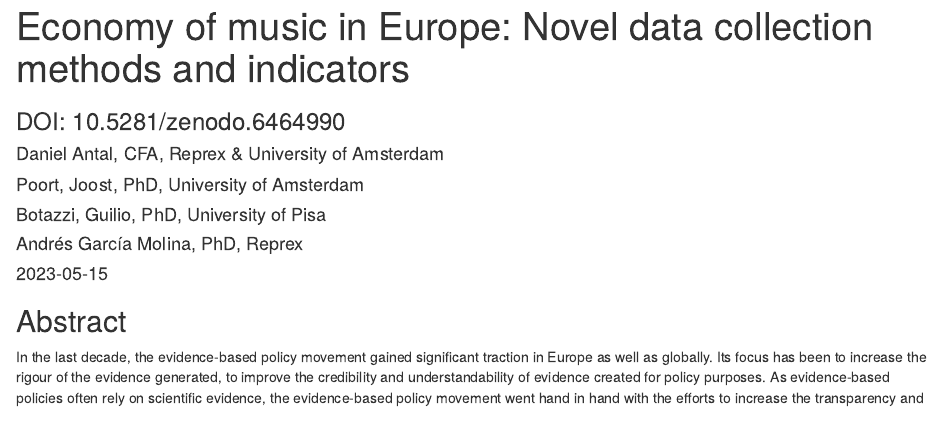
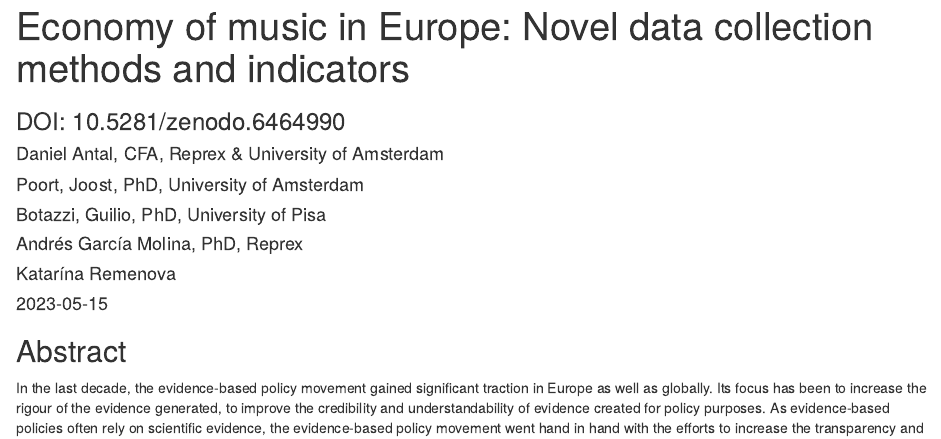
Before and after one commit to mariakmetyb/report-european-music-economy, an R Markdown document (European_Music_Economy_Methods_Indicators.Rmd): the page in a window 1100 px wide, from its top. Rendered offline with R 4.5, knitr and Pandoc, with nearby package versions; a font, style sheet, LaTeX package, included part or bibliography that could not be used is replaced or left out.

Commit message:
Update European_Music_Economy_Methods_Indicators.Rmd
Adding Katarina

```diff
--- a/European_Music_Economy_Methods_Indicators.Rmd
+++ b/European_Music_Economy_Methods_Indicators.Rmd
@@ -6,6 +6,7 @@ author:
 - Poort, Joost, PhD, University of Amsterdam
 - Botazzi, Guilio, PhD, University of Pisa
 - Andrés García Molina, PhD, Reprex
+- Katarína Remenova
 date: "`r Sys.Date()`"
 output:
   html_document: default
```
